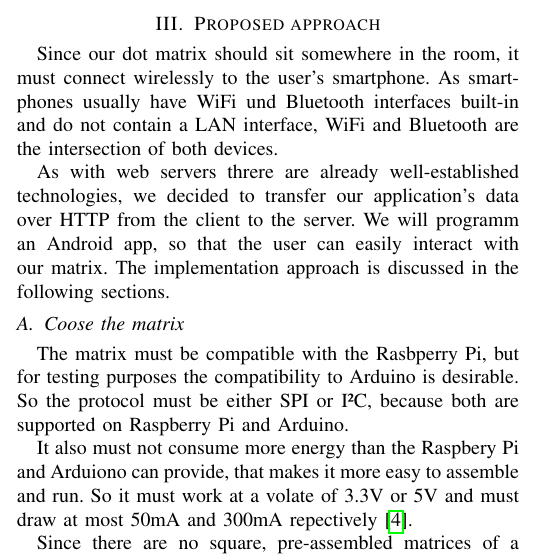
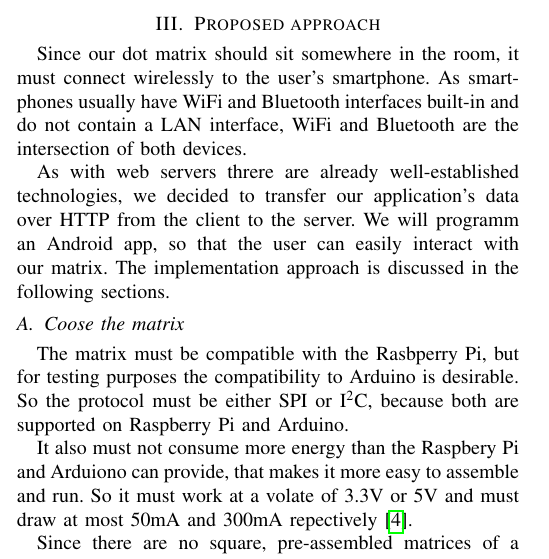
Before and after one commit to DanielHipp/mobileComputing_Raspberry, a LaTeX paper (docs/MobileComputing-Paper.tex): part of one column of page 1 of 3, cut so that both start at the same text. Compiled offline with pdfLaTeX; a missing font is replaced by an installed copy or a similar font; a LaTeX package or settings file that is missing is left out.

Commit message:
insert some new lines

```diff
--- a/docs/MobileComputing-Paper.tex
+++ b/docs/MobileComputing-Paper.tex
@@ -62,13 +62,13 @@ Another comparable product is the Eurolite ESN \cite{esn}. There is also just on
 
 
 \section{Proposed approach}
-Since our dot matrix should sit somewhere in the room, it must connect wirelessly to the user's smartphone. As smartphones usually have WiFi und Bluetooth interfaces built-in and do not contain a LAN interface, WiFi and Bluetooth are the intersection of both devices.
+Since our dot matrix should sit somewhere in the room, it must connect wirelessly to the user's smartphone. As smartphones usually have WiFi and Bluetooth interfaces built-in and do not contain a LAN interface, WiFi and Bluetooth are the intersection of both devices.
 
 As with web servers threre are already well-established technologies, we decided to transfer our application's data over HTTP from the client to the server. We will programm an Android app, so that the user can easily interact with our matrix. The implementation approach is discussed in the following sections.
 
 
 \subsection{Coose the matrix}
-The matrix must be compatible with the Rasbperry Pi, but for testing purposes the compatibility to Arduino is desirable. So the protocol must be either SPI or I²C, because both are supported on Raspberry Pi and Arduino.
+The matrix must be compatible with the Rasbperry Pi, but for testing purposes the compatibility to Arduino is desirable. So the protocol must be either SPI or I\textsuperscript{2}C, because both are supported on Raspberry Pi and Arduino.
 
 It also must not consume more energy than the Raspbery Pi and Arduiono can provide, that makes it more easy to assemble and run. So it must work at a volate of 3.3V or 5V and must draw at most 50mA and 300mA repectively~\cite{rpiperipherals}.
 
```
Also changed, not shown: docs/MobileComputing-Paper.tex (4 more changed lines).
